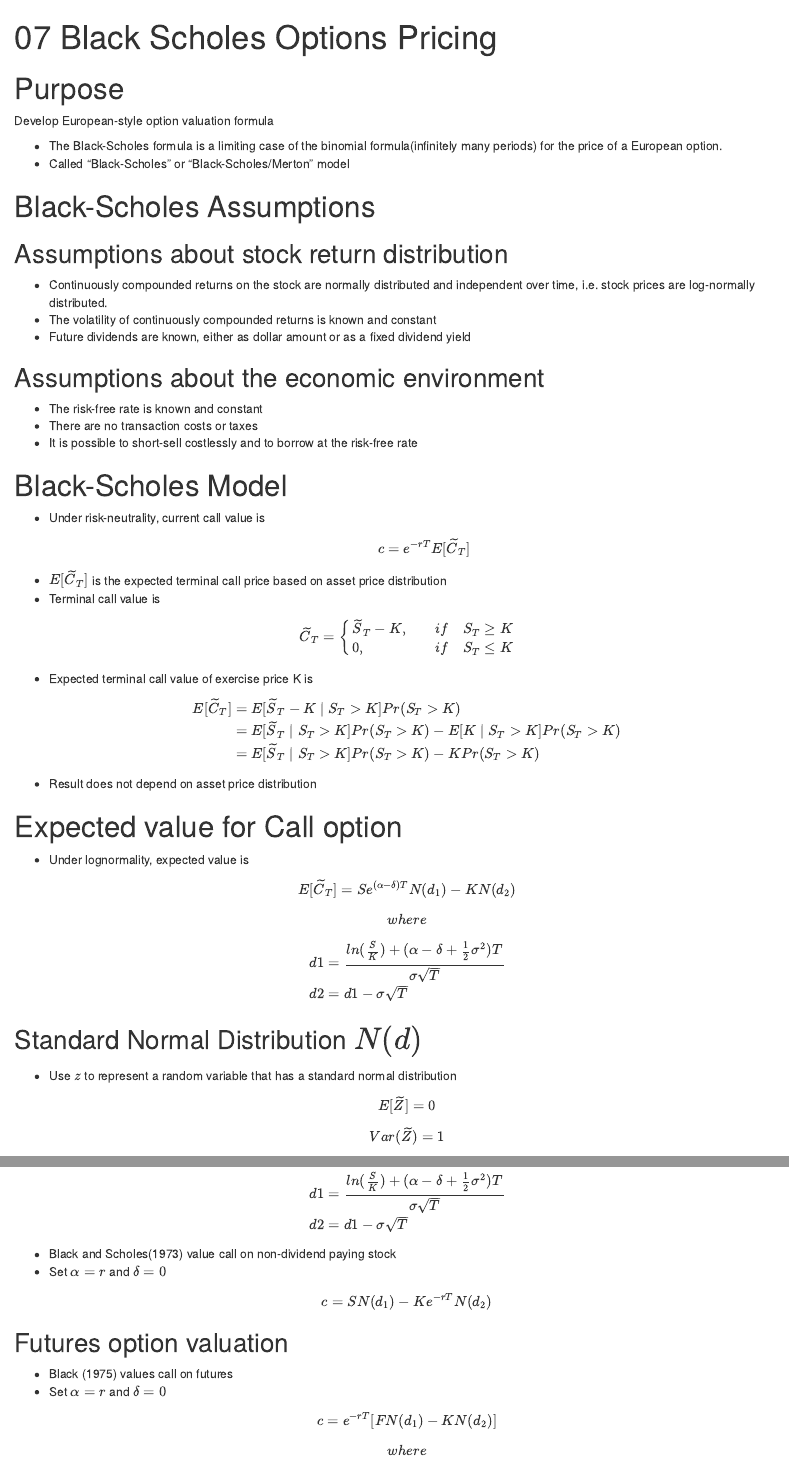
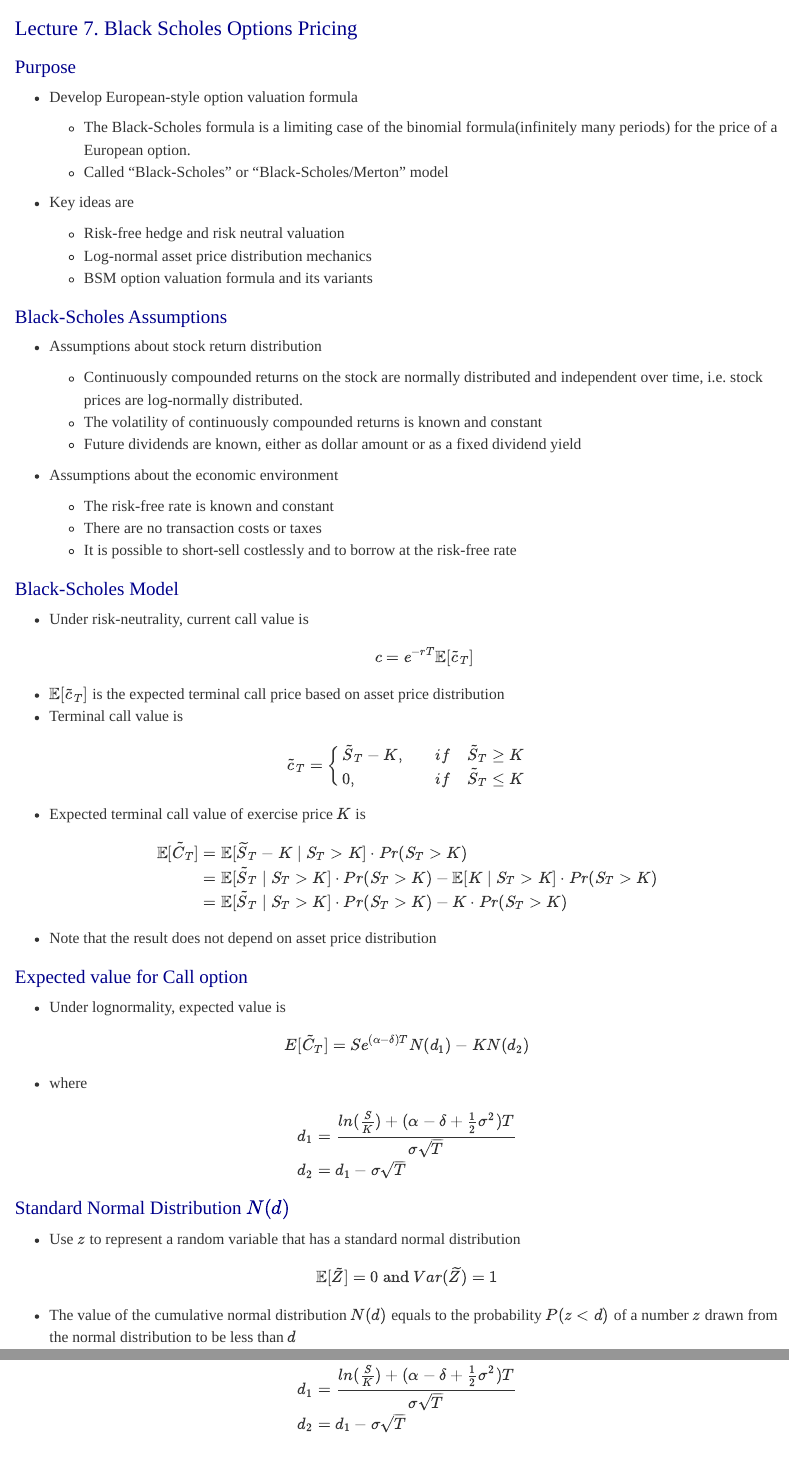
Before and after one commit to khbae/derivatives, an R Markdown document (ch7.Rmd): the page in a window 1100 px wide, from its top, and a second part further down, joined at a grey line. Rendered offline with R 4.5, knitr and Pandoc, with nearby package versions.

Commit message:
lecture 7 updates.

```diff
--- a/ch7.Rmd
+++ b/ch7.Rmd
@@ -1,5 +1,5 @@
 ---
-title: "07 Black Scholes Options Pricing"
+title: "Lecture 7. Black Scholes Options Pricing"
 
 ---
 
@@ -6,75 +38,87 @@ title: "07 Black Scholes Options Pricing"
+</style>
+
 # Purpose
 
-Develop European-style option valuation formula
 
-- The Black-Scholes formula is a limiting case of the binomial formula(infinitely many periods) for the price of a European option.
-- Called "Black-Scholes" or "Black-Scholes/Merton" model
+- Develop European-style option valuation formula
+
+    - The Black-Scholes formula is a limiting case of the binomial formula(infinitely many periods) for the price of a European option.
+    - Called "Black-Scholes" or "Black-Scholes/Merton" model
+
+\vspace{12pt}
+
+- Key ideas are
+
+    - Risk-free hedge and risk neutral valuation
+    - Log-normal asset price distribution mechanics
+    - BSM option valuation formula and its variants
 
 # Black-Scholes Assumptions
 
-## Assumptions about stock return distribution
+- Assumptions about stock return distribution
 
-- Continuously compounded returns on the stock are normally distributed and independent over time, i.e. stock prices are log-normally distributed.
-- The volatility of continuously compounded returns is known and constant
-- Future dividends are known, either as dollar amount or as a fixed dividend yield
+    - Continuously compounded returns on the stock are normally distributed and independent over time, i.e. stock prices are log-normally distributed.
+    - The volatility of continuously compounded returns is known and constant
+    - Future dividends are known, either as dollar amount or as a fixed dividend yield
 
-## Assumptions about the economic environment
+\vspace{12pt}
 
-- The risk-free rate is known and constant
-- There are no transaction costs or taxes
-- It is possible to short-sell costlessly and to borrow at the risk-free rate
+- Assumptions about the economic environment
+
+    - The risk-free rate is known and constant
+    - There are no transaction costs or taxes
+    - It is possible to short-sell costlessly and to borrow at the risk-free rate
 
 # Black-Scholes Model
 
 - Under risk-neutrality, current call value is
-$$c = e^{-rT}E[\widetilde C_T]$$
-- $E[\widetilde C_T]$ is the expected terminal call price based on asset price distribution
+$$c = e^{-rT}\mathbb{E}[\tilde c_T]$$
+- $\mathbb{E}[\tilde c_T]$ is the expected terminal call price based on asset price distribution
 - Terminal call value is
 
 \[
-  \widetilde C_T =
+  \tilde c_T =
 \left\{
 \begin{aligned}
-& \widetilde S_T - K, & if \quad S_T\ge K \\
-& 0, & if \quad S_T \le K
+& \tilde{S}_T - K, & if \quad \tilde{S}_T\ge K \\
+& 0, & if \quad \tilde{S}_T \le K
 \end{aligned}
 \right.
 \]
 
-- Expected terminal call value of exercise price K is
+- Expected terminal call value of exercise price $K$ is
 
 \begin{equation}
 \begin{split}
-E[\widetilde C_T] &= E[\widetilde S_T - K \mid S_T > K]Pr(S_T > K)\\
- & =E[\widetilde S_T \mid S_T > K]Pr(S_T > K) - E[K \mid S_T > K]Pr(S_T > K)\\
- & =E[\widetilde S_T \mid S_T > K] Pr(S_T > K) - KPr(S_T > K)
+\mathbb{E}[\tilde C_T] &= \mathbb{E}[\widetilde S_T - K \mid S_T > K] \cdot Pr(S_T > K)\\
+ & =\mathbb{E}[\tilde S_T \mid S_T > K] \cdot Pr(S_T > K) - \mathbb{E}[K \mid S_T > K] \cdot Pr(S_T > K)\\
+ & =\mathbb{E}[\tilde S_T \mid S_T > K] \cdot Pr(S_T > K) - K \cdot Pr(S_T > K)
 \end{split}
 \end{equation}
 
-- Result does not depend on asset price distribution
+- Note that the result does not depend on asset price distribution
 
 
 # Expected value for Call option
 
 - Under lognormality, expected value is
 
-$$E[\widetilde C_T] = Se^{(\alpha - \delta)T}N(d_1) - KN(d_2)$$
+$$E[\tilde{C}_T] = Se^{(\alpha - \delta)T}N(d_1) - KN(d_2)$$
 
-$$where $$
+- where
 
 \begin{equation}
 \begin{split}
-d1 &= \frac{ln(\frac{S}{K}) + (\alpha - \delta + \frac{1}{2}\sigma^2)T}{\sigma \sqrt{T}}\\
-d2 &= d1 - \sigma \sqrt{T}
+d_1 &= \frac{ln(\frac{S}{K}) + (\alpha - \delta + \frac{1}{2}\sigma^2)T}{\sigma \sqrt{T}}\\
+d_2 &= d_1 - \sigma \sqrt{T}
 \end{split}
 \end{equation}
 
-## Standard Normal Distribution $N(d)$
+# Standard Normal Distribution $N(d)$
 
 - Use $z$ to represent a random variable that has a standard normal distribution
 
-$$E[\widetilde Z] = 0 $$
-$$Var(\widetilde Z) = 1$$
+$$\mathbb{E}[\tilde Z] = 0 \text{ and } Var(\widetilde Z) = 1$$
 
 - The value of the cumulative normal distribution $N(d)$ equals to the probability $P(z < d)$ of a number $z$ drawn from the normal distribution to be less than $d$
 
@@ -120,18 +164,18 @@ ggplot(data = df, aes(x = x, y = y)) +
 
 - Take present value of expected future value to get European-style call formula
 
-$$c = e^{-rT}E[\widetilde C_T]$$
+$$c = e^{-rT}\mathbb{E}[\tilde{c}_T]$$
 
 - Thus,
 
 $$c = Se^{(-r + \alpha - \delta)T}N(d_1) - Ke^{-rT}N(d_2)$$
 
-$$where$$
+- where
 
 \begin{equation}
 \begin{split}
-d1 & = \frac{ln(\frac{S}{K}) + (\alpha - \delta + \frac{1}{2}\sigma^2)T}{\sigma \sqrt{T}} \\
-d2 & = d1 - \sigma \sqrt{T}
+d_1 & = \frac{ln(\frac{S}{K}) + (\alpha - \delta + \frac{1}{2}\sigma^2)T}{\sigma \sqrt{T}} \\
+d_2 & = d_1 - \sigma \sqrt{T}
 \end{split}
 \end{equation}
 
@@ -148,8 +192,7 @@ $$c = SN(d_1) - Ke^{-rT}N(d_2)$$
 
 $$c = e^{−rT}[F N(d_1) − KN(d_2)]$$
 
-$$where $$
+- where
 
 \begin{equation}
 \begin{split}
-d1 & = \frac{ln(\frac{F}{K}) + \frac{1}{2}\sigma^2T}{\sigma \sqrt{T}} \\
```
Also changed, not shown: ch7.html, ch7.Rmd (74 more changed lines).
